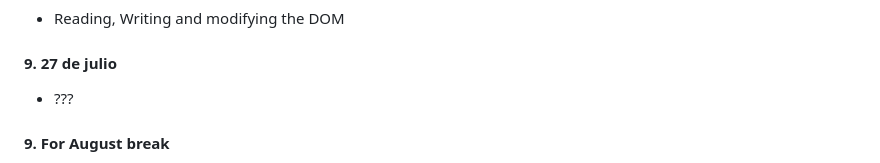
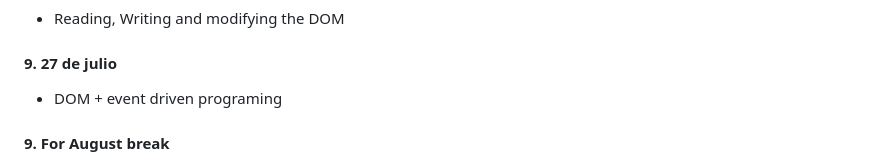
Before and after one commit to bjorkrothjm/javascript-lasalle, a Markdown page: README.md, the part around the change. Rendered like a GitHub page.

Commit message:
Updating 27th of August

```diff
--- a/README.md
+++ b/README.md
@@ -50,7 +50,7 @@ https://buildthis.com/ds_store-files-and-why-you-should-know-about-them/
 - Reading, Writing and modifying the DOM
 
 #### 9. 27 de julio
-- ???
+- DOM + event driven programing
 
 #### 9. For August break
 - Finish repas exercises
```
